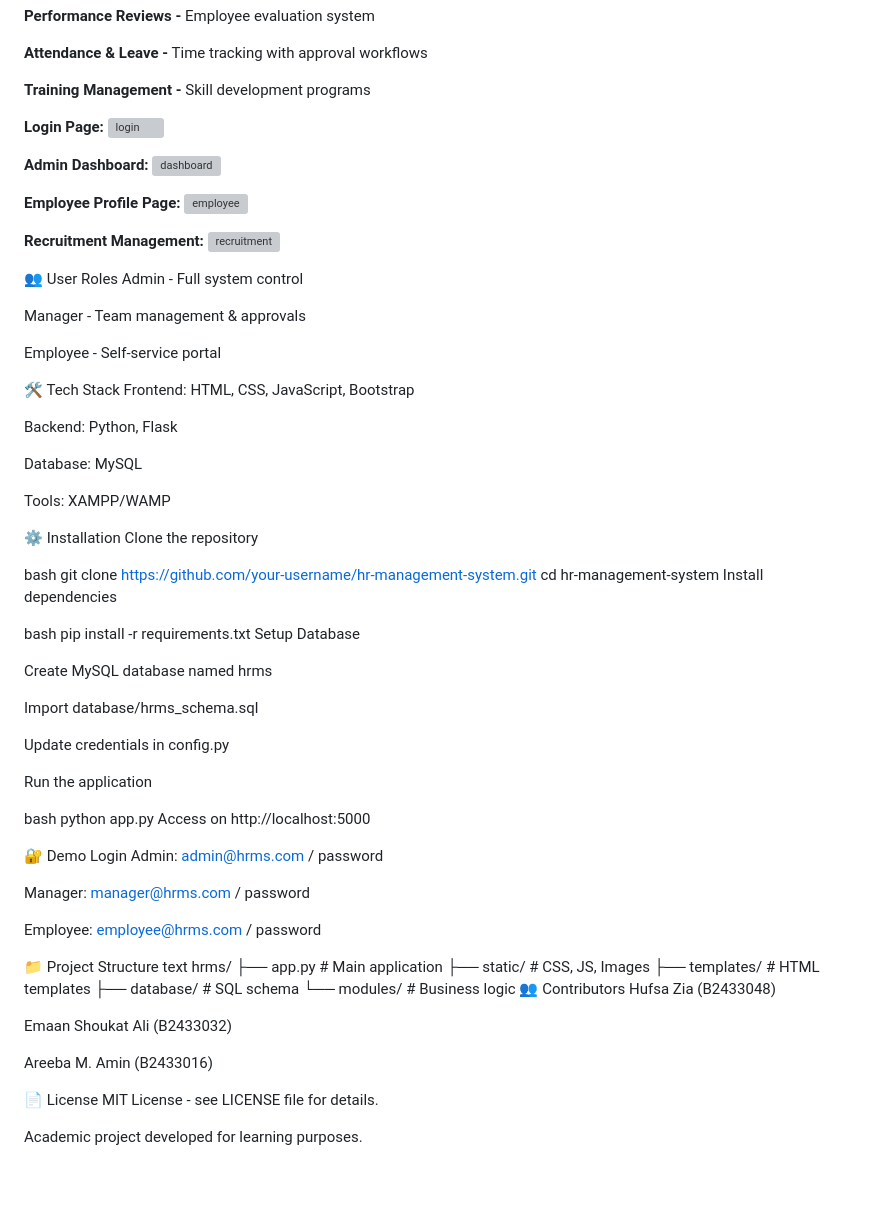
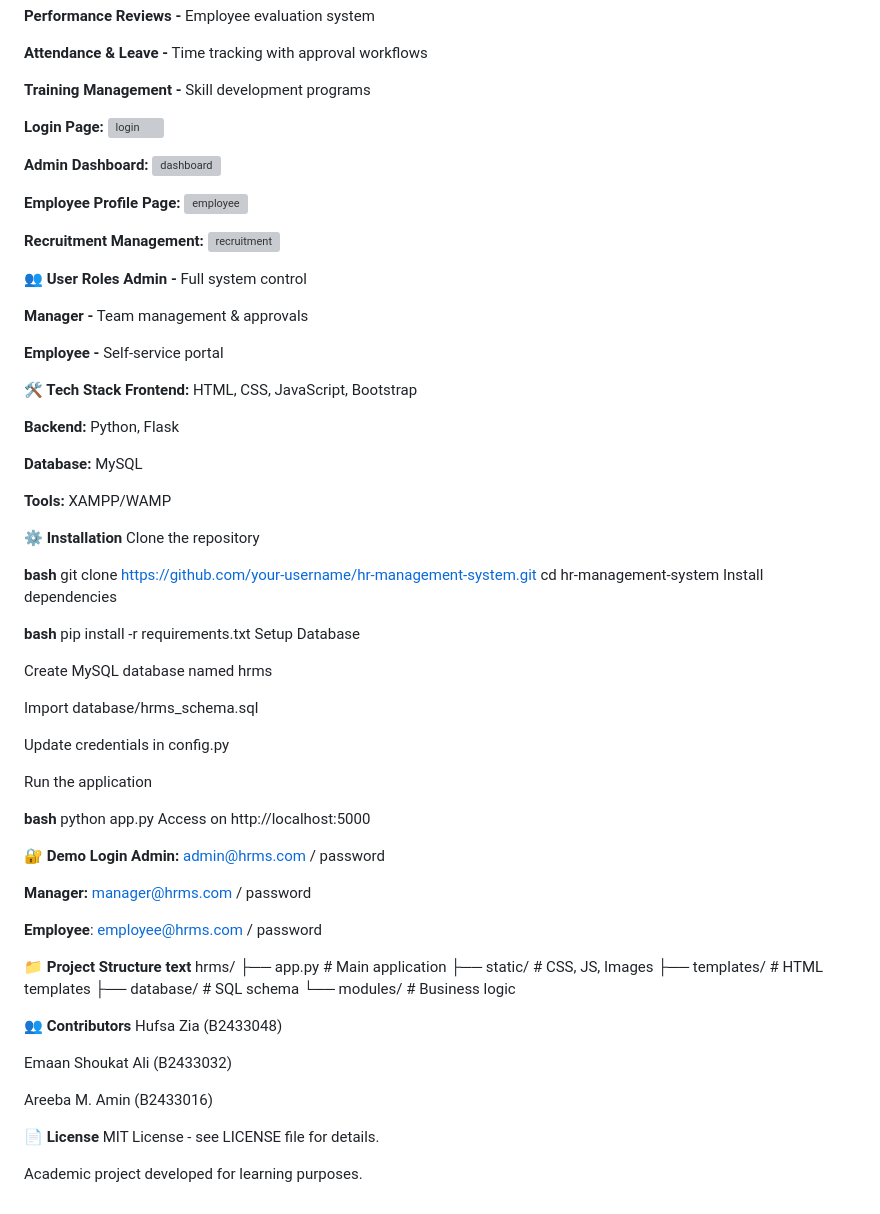
Before and after one commit to bintezia/My-First, a Markdown page: README.md, the part around the change. GitHub-like rendering; blank space fills up the shorter version; grey boxes are pictures that could not be loaded.

Commit message:
Enhance README formatting and structure

```diff
--- a/README.md
+++ b/README.md
@@ -19,6 +19,7 @@ The primary goal is to eliminate data silos, reduce administrative burden, ensur
 
 **Training Management -** Skill development programs
 
+
 **Login Page:**
 <img width="1918" height="867" alt="login" src="https://github.com/user-attachments/assets/4f5bca7e-7d03-4f22-ae98-68b328c34daa" />
 
@@ -31,31 +32,33 @@ The primary goal is to eliminate data silos, reduce administrative burden, ensur
 **Recruitment Management:**
 <img width="1911" height="866" alt="recruitment" src="https://github.com/user-attachments/assets/67254207-d5e3-43fc-851e-44e46e9e1861" />
 
-👥 User Roles
-Admin - Full system control
+**👥 User Roles**
+**Admin -** Full system control
 
-Manager - Team management & approvals
+**Manager -** Team management & approvals
 
-Employee - Self-service portal
+**Employee -** Self-service portal
 
-🛠️ Tech Stack
-Frontend: HTML, CSS, JavaScript, Bootstrap
 
-Backend: Python, Flask
+**🛠️ Tech Stack**
+**Frontend:** HTML, CSS, JavaScript, Bootstrap
 
-Database: MySQL
+**Backend:** Python, Flask
 
-Tools: XAMPP/WAMP
+**Database:** MySQL
 
-⚙️ Installation
+**Tools:** XAMPP/WAMP
+
+**⚙️ Installation**
 Clone the repository
 
-bash
+**bash**
 git clone https://github.com/your-username/hr-management-system.git
 cd hr-management-system
 Install dependencies
 
-bash
+
+**bash**
 pip install -r requirements.txt
 Setup Database
 
@@ -67,33 +70,38 @@ Update credentials in config.py
 
 Run the application
 
-bash
+**bash**
 python app.py
 Access on http://localhost:5000
 
-🔐 Demo Login
-Admin: admin@hrms.com / password
 
-Manager: manager@hrms.com / password
+**🔐 Demo Login**
+**Admin:** admin@hrms.com / password
 
-Employee: employee@hrms.com / password
+**Manager:** manager@hrms.com / password
 
-📁 Project Structure
-text
+**Employee**: employee@hrms.com / password
+
+
+**📁 Project Structure**
+**text**
 hrms/
 ├── app.py              # Main application
 ├── static/            # CSS, JS, Images
 ├── templates/         # HTML templates
 ├── database/          # SQL schema
 └── modules/           # Business logic
-👥 Contributors
+
+
+**👥 Contributors**
 Hufsa Zia (B2433048)
 
 Emaan Shoukat Ali (B2433032)
 
 Areeba M. Amin (B2433016)
 
-📄 License
+
+**📄 License**
 MIT License - see LICENSE file for details.
 
 Academic project developed for learning purposes.
```
